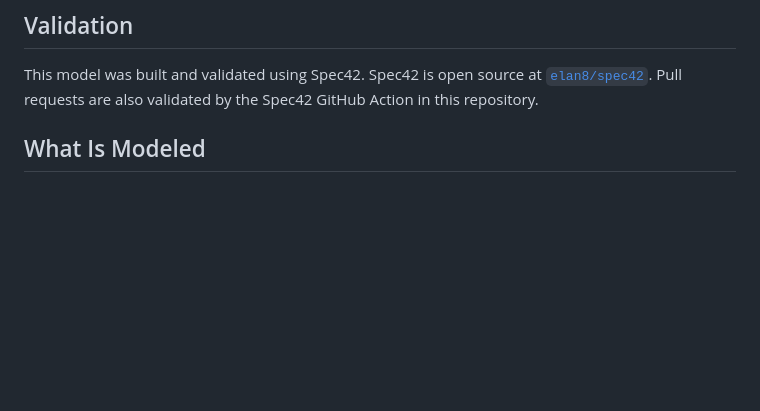
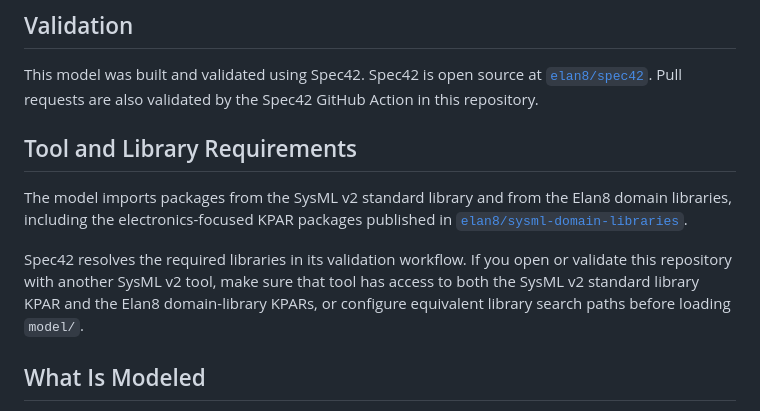
Before and after one commit to elan8/sysml-robot-vacuum-cleaner, a Markdown page: README.md, the part around the change. GitHub-like rendering; blank space fills up the shorter version.

Commit message:
Update README.md to include tool and library requirements for SysML model validation
- Added a new section detailing the necessary packages from the SysML v2 standard library and Elan8 domain libraries, specifically the KPAR packages.
- Clarified the validation workflow for Spec42 and provided guidance for using other SysML v2 tools with the required libraries.

```diff
--- a/README.md
+++ b/README.md
@@ -33,6 +33,12 @@ It demonstrates how requirements, functional architecture, physical architecture
 
 This model was built and validated using Spec42.
 Spec42 is open source at [`elan8/spec42`](https://github.com/elan8/spec42). Pull requests are also validated by the Spec42 GitHub Action in this repository.
+
+## Tool and Library Requirements
+
+The model imports packages from the SysML v2 standard library and from the Elan8 domain libraries, including the electronics-focused KPAR packages published in [`elan8/sysml-domain-libraries`](https://github.com/elan8/sysml-domain-libraries).
+
+Spec42 resolves the required libraries in its validation workflow. If you open or validate this repository with another SysML v2 tool, make sure that tool has access to both the SysML v2 standard library KPAR and the Elan8 domain-library KPARs, or configure equivalent library search paths before loading `model/`.
 
 ## What Is Modeled
 
```
